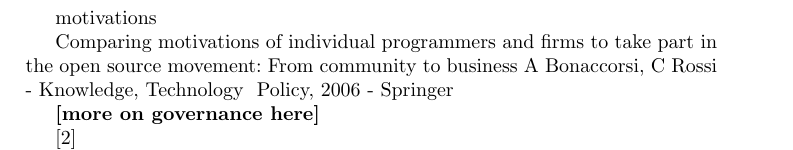
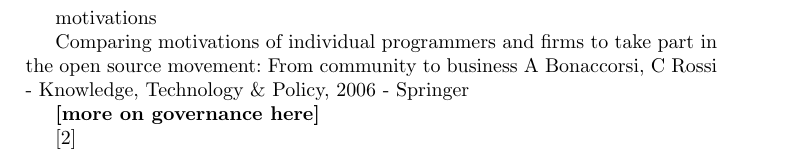
Before and after one commit to sbenthall/i290m-ocpp-site, a LaTeX thesis (report/collective_report.tex, which reads report/chapters/030_background.tex): part of page 4 of 15, cut so that both start at the same text. Compiled offline with pdfLaTeX.

Commit message:
fixed latex typo

```diff
--- a/report/chapters/030_background.tex
+++ b/report/chapters/030_background.tex
@@ -24,7 +24,7 @@
 motivations
 
 Comparing motivations of individual programmers and firms to take part in the open source movement: From community to business
-A Bonaccorsi, C Rossi - Knowledge, Technology & Policy, 2006 - Springer
+A Bonaccorsi, C Rossi - Knowledge, Technology \& Policy, 2006 - Springer
 
 
 {\bf [more on governance here]}
```
